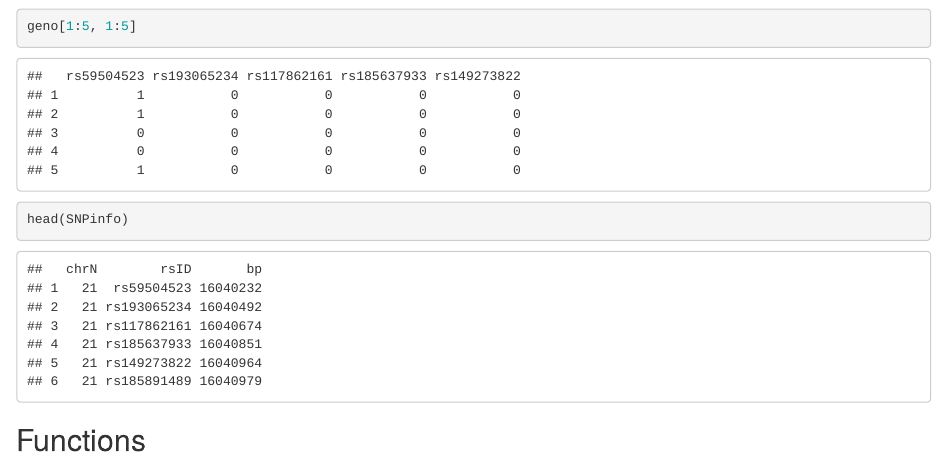
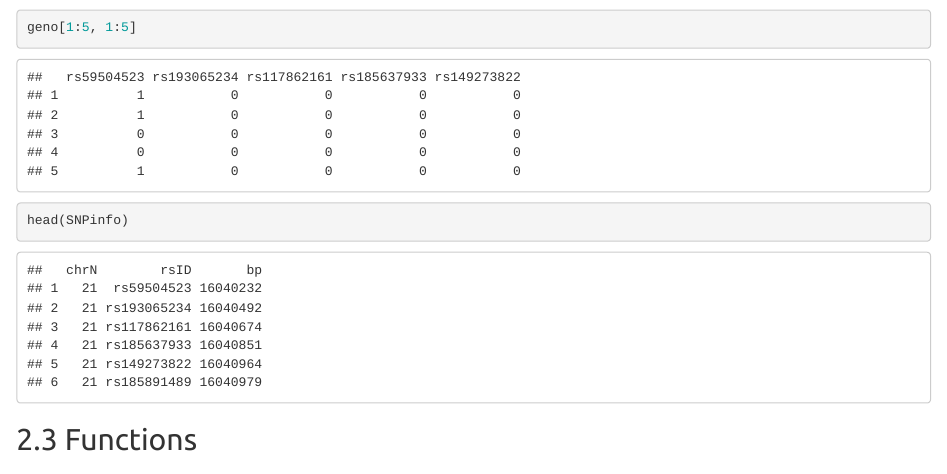
Before and after one commit to sunnyeesl/gpart, an R Markdown document (vignettes/gpart.Rmd): the page in a window 1100 px wide, from 920 px down before the commit and from 1300 px down after it, so that both start at the same text. Rendered offline with R 4.5, knitr and Pandoc, with nearby package versions; some code elsewhere in the file could not run offline.

```diff
--- a/vignettes/gpart.Rmd
+++ b/vignettes/gpart.Rmd
@@ -3,7 +3,12 @@
 author: "Sunah Kim"
 date: "`r BiocStyle::doc_date()`"
 package: gpart
-output: BiocStyle::html_document
+output:
+    html_document:
+      toc: true # table of content true
+      toc_depth: 4  # upto four depths of headings (specified by #, ## and ###)
+      number_sections: true  ## if you want number sections at each table header
+      theme: united
 vignette: >
   %\VignetteEngine{knitr::rmarkdown}
   %\VignetteIndexEntry{Your Vignette Title}
```
Also changed, not shown: vignettes/gpart.Rmd (4 more changed lines), 7 other files.
